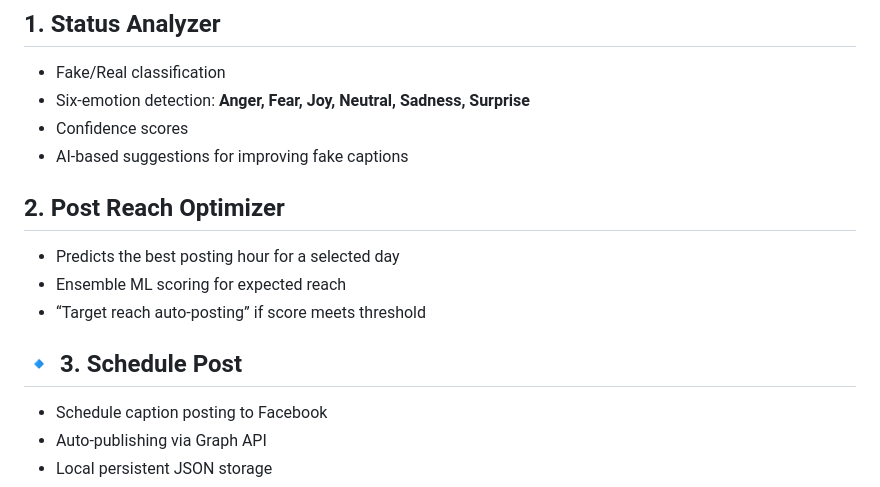
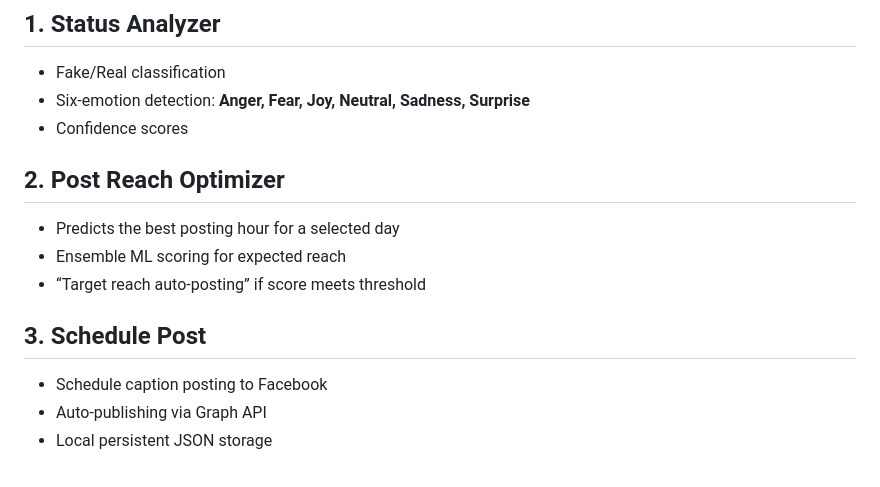
Before and after one commit to saifur033/InspiroAI, a Markdown page: README.md, the part around the change. Drawn GitHub-style.

Commit message:
Refine README formatting and section titles
Updated section titles and improved formatting.

```diff
--- a/README.md
+++ b/README.md
@@ -46,7 +46,7 @@
 * Fake/Real classification
 * Six-emotion detection: **Anger, Fear, Joy, Neutral, Sadness, Surprise**
 * Confidence scores
-* AI-based suggestions for improving fake captions
+
 
 ##  2. Post Reach Optimizer
 
@@ -54,7 +54,7 @@
 * Ensemble ML scoring for expected reach
 * “Target reach auto-posting” if score meets threshold
 
-## 🔹 3. Schedule Post
+##  3. Schedule Post
 
 * Schedule caption posting to Facebook
 * Auto-publishing via Graph API
```
